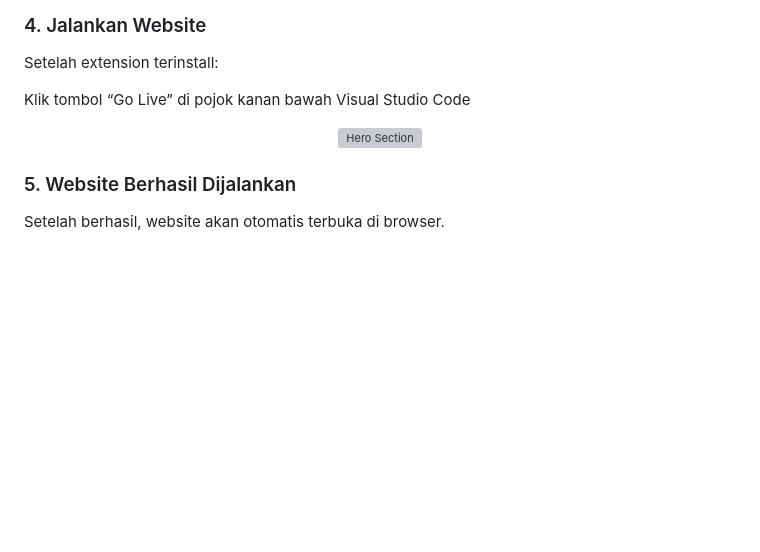
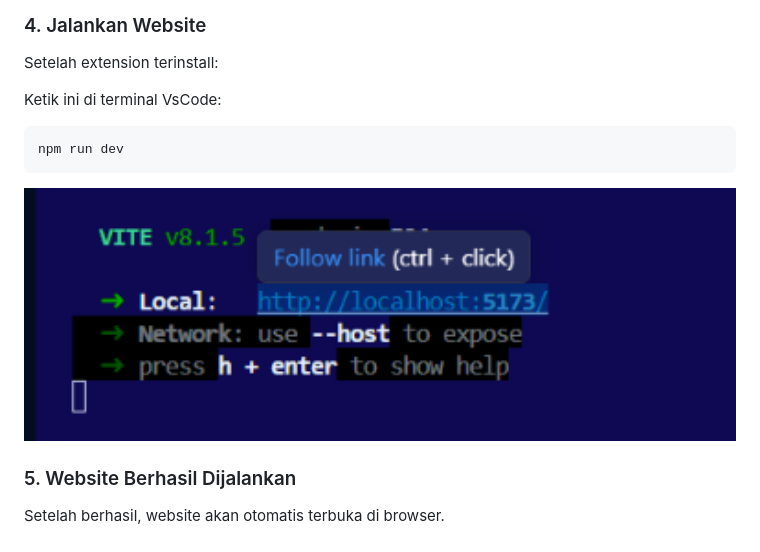
Before and after one commit to igedemahayana/myatech-roadmap-web, a Markdown page: README.md, the part around the change. GitHub-like rendering; pictures changed too: src/images/localhost.png (added); blank space fills up the shorter version; grey boxes are pictures that could not be loaded.

Commit message:
Mengubah README.md

````diff
--- a/README.md
+++ b/README.md
@@ -43,10 +43,14 @@ Jika menggunakan Visual Studio Code:
 
 Setelah extension terinstall:
 
-Klik tombol “Go Live” di pojok kanan bawah Visual Studio Code
+Ketik ini di terminal VsCode:
+
+```bash
+npm run dev
+```
 
 <p align="center">
-  <img src="src/images/Go_Live_Start.png" alt="Hero Section" width="900">
+  <img src="src/images/localhost.png" alt="Hero Section" width="900">
 </p>
 
 ### 5. Website Berhasil Dijalankan
````
Also changed, not shown: 1 other file.
